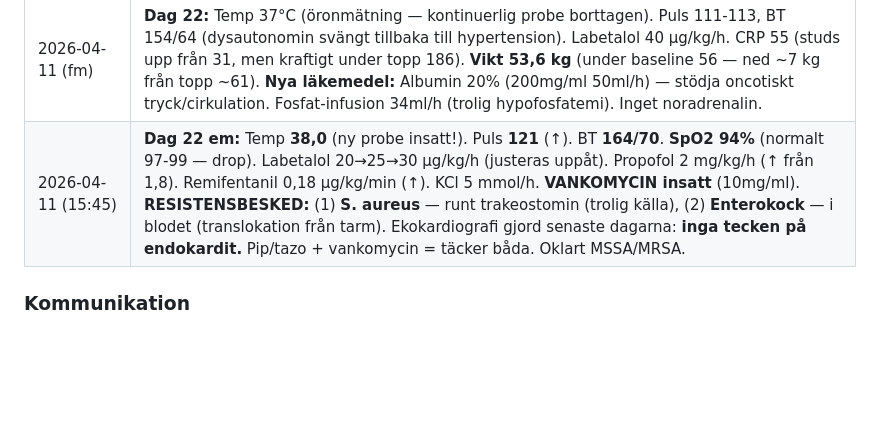
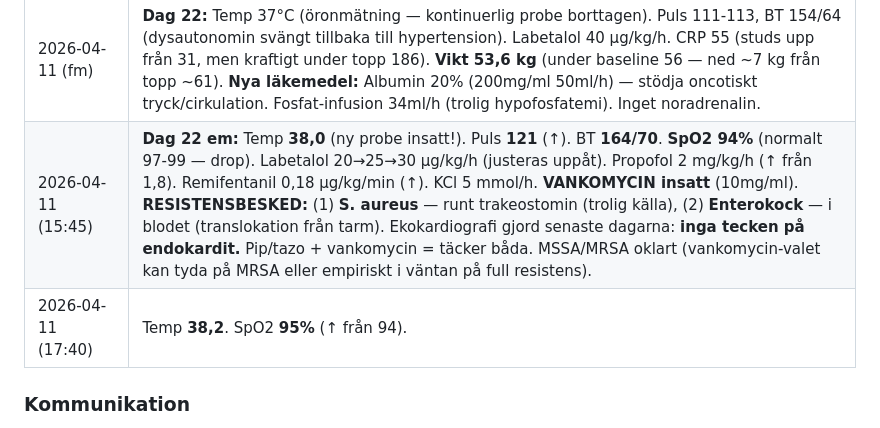
Before and after one commit to markusfrantz-rgb/GB-research, a Markdown page: PROJECT_STATUS.md, the part around the change. GitHub-like rendering; blank space fills up the shorter version.

Commit message:
Dag 22 kl 17:40: temp 38.2, SpO2 95% (upp från 94)
Co-Authored-By: Claude Opus 4.6 (1M context) <noreply@anthropic.com>

```diff
--- a/PROJECT_STATUS.md
+++ b/PROJECT_STATUS.md
@@ -115,7 +115,8 @@ Kunskapsdatabasen är online och funktionell. Fokus nu är att utöka forskninge
 | 2026-04-10 (em) | **Dag 21:** Temp **38,0** (upp igen efter normalisering). CRP 31. Hypotension BT 94-100/46-51 (dysautonomin svängt). |
 | 2026-04-10 (kväll) | Temp 37,6. Puls ~100. Labetalol 75→25 µg/kg/h (nedtrappat i 2 steg). Propofol IVA 1,8 mg/kg/h. Remifentanil 0,17 µg/kg/min. Glukos 50mg/ml 42ml/h. KCl 4 mmol/h. |
 | 2026-04-11 (fm) | **Dag 22:** Temp 37°C (öronmätning — kontinuerlig probe borttagen). Puls 111-113, BT 154/64 (dysautonomin svängt tillbaka till hypertension). Labetalol 40 µg/kg/h. CRP 55 (studs upp från 31, men kraftigt under topp 186). **Vikt 53,6 kg** (under baseline 56 — ned ~7 kg från topp ~61). **Nya läkemedel:** Albumin 20% (200mg/ml 50ml/h) — stödja oncotiskt tryck/cirkulation. Fosfat-infusion 34ml/h (trolig hypofosfatemi). Inget noradrenalin. |
-| 2026-04-11 (15:45) | **Dag 22 em:** Temp **38,0** (ny probe insatt!). Puls **121** (↑). BT **164/70**. **SpO2 94%** (normalt 97-99 — drop). Labetalol 20→25→30 µg/kg/h (justeras uppåt). Propofol 2 mg/kg/h (↑ från 1,8). Remifentanil 0,18 µg/kg/min (↑). KCl 5 mmol/h. **VANKOMYCIN insatt** (10mg/ml). **RESISTENSBESKED:** (1) **S. aureus** — runt trakeostomin (trolig källa), (2) **Enterokock** — i blodet (translokation från tarm). Ekokardiografi gjord senaste dagarna: **inga tecken på endokardit.** Pip/tazo + vankomycin = täcker båda. Oklart MSSA/MRSA. |
+| 2026-04-11 (15:45) | **Dag 22 em:** Temp **38,0** (ny probe insatt!). Puls **121** (↑). BT **164/70**. **SpO2 94%** (normalt 97-99 — drop). Labetalol 20→25→30 µg/kg/h (justeras uppåt). Propofol 2 mg/kg/h (↑ från 1,8). Remifentanil 0,18 µg/kg/min (↑). KCl 5 mmol/h. **VANKOMYCIN insatt** (10mg/ml). **RESISTENSBESKED:** (1) **S. aureus** — runt trakeostomin (trolig källa), (2) **Enterokock** — i blodet (translokation från tarm). Ekokardiografi gjord senaste dagarna: **inga tecken på endokardit.** Pip/tazo + vankomycin = täcker båda. MSSA/MRSA oklart (vankomycin-valet kan tyda på MRSA eller empiriskt i väntan på full resistens). |
+| 2026-04-11 (17:40) | Temp **38,2**. SpO2 **95%** (↑ från 94). |
 
 ### Kommunikation
 
```
Also changed, not shown: Case_Madeleine_Fragor_och_Fynd.md (+1 -0 lines).
